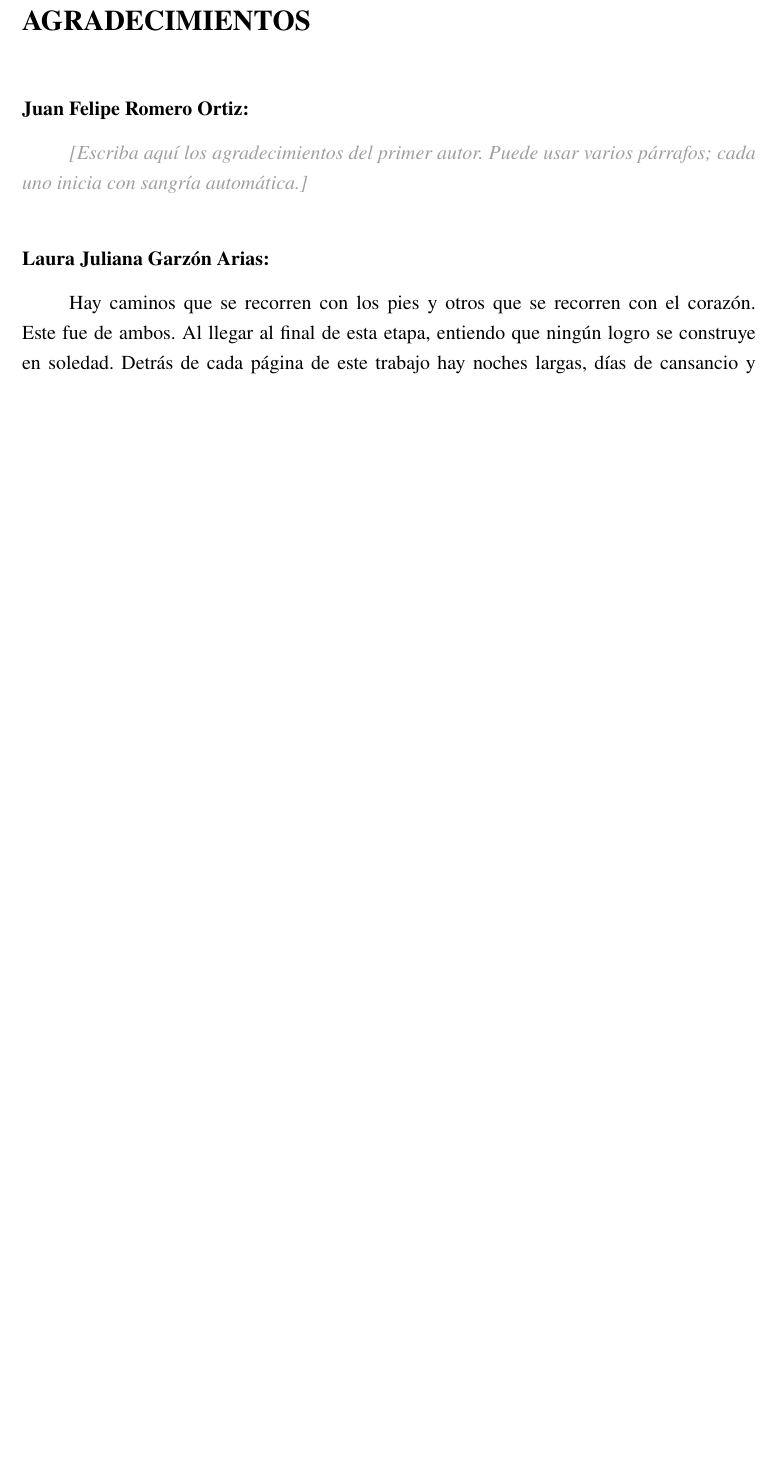
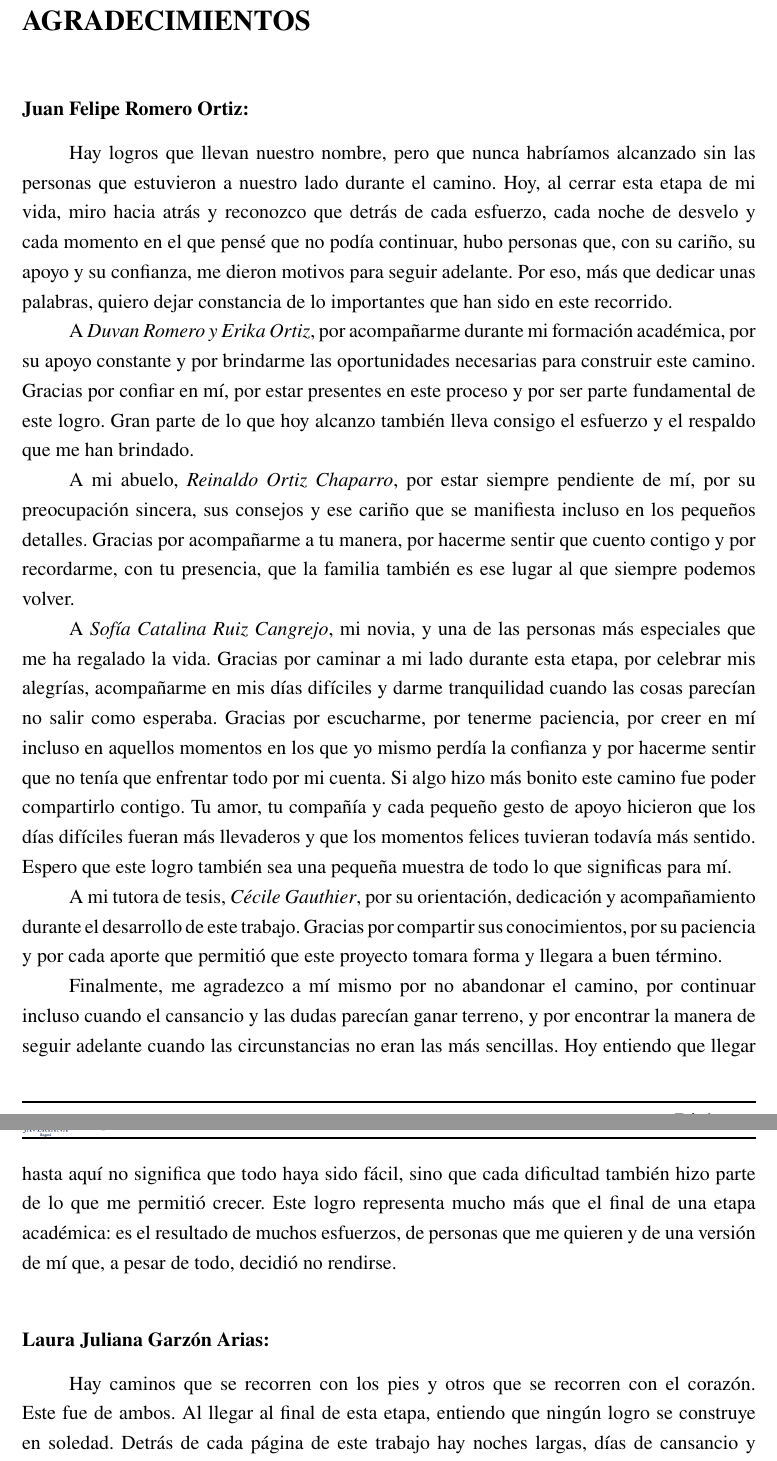
Before and after one commit to garzonlj/Gamma-Lab-2.0, a LaTeX paper (docs/memoria/main.tex): part of page 5 of 86 before the commit and two parts of pages 5 and 6 of 86 after it, the two joined at a grey line, cut so that both start at the same text, the shorter picture padded with empty space. Compiled offline with pdfLaTeX.

Commit message:
agradecimientos

```diff
--- a/docs/memoria/main.tex
+++ b/docs/memoria/main.tex
@@ -265,8 +265,17 @@ vean en ellos el anhelo de buscar la verdad y la Justicia''
 \noindent{\bfseries \autorUno:}
 \vspace{0.3cm}
 
-\pendiente[Escriba aquí los agradecimientos del primer autor. Puede usar
-varios párrafos; cada uno inicia con sangría automática.]
+Hay logros que llevan nuestro nombre, pero que nunca habríamos alcanzado sin las personas que estuvieron a nuestro lado durante el camino. Hoy, al cerrar esta etapa de mi vida, miro hacia atrás y reconozco que detrás de cada esfuerzo, cada noche de desvelo y cada momento en el que pensé que no podía continuar, hubo personas que, con su cariño, su apoyo y su confianza, me dieron motivos para seguir adelante. Por eso, más que dedicar unas palabras, quiero dejar constancia de lo importantes que han sido en este recorrido.
+
+A \textit{Duvan Romero y Erika Ortiz}, por acompañarme durante mi formación académica, por su apoyo constante y por brindarme las oportunidades necesarias para construir este camino. Gracias por confiar en mí, por estar presentes en este proceso y por ser parte fundamental de este logro. Gran parte de lo que hoy alcanzo también lleva consigo el esfuerzo y el respaldo que me han brindado.
+
+A mi abuelo, \textit{Reinaldo Ortiz Chaparro}, por estar siempre pendiente de mí, por su preocupación sincera, sus consejos y ese cariño que se manifiesta incluso en los pequeños detalles. Gracias por acompañarme a tu manera, por hacerme sentir que cuento contigo y por recordarme, con tu presencia, que la familia también es ese lugar al que siempre podemos volver.
+
+A \textit{Sofía Catalina Ruiz Cangrejo}, mi novia, y una de las personas más especiales que me ha regalado la vida. Gracias por caminar a mi lado durante esta etapa, por celebrar mis alegrías, acompañarme en mis días difíciles y darme tranquilidad cuando las cosas parecían no salir como esperaba. Gracias por escucharme, por tenerme paciencia, por creer en mí incluso en aquellos momentos en los que yo mismo perdía la confianza y por hacerme sentir que no tenía que enfrentar todo por mi cuenta. Si algo hizo más bonito este camino fue poder compartirlo contigo. Tu amor, tu compañía y cada pequeño gesto de apoyo hicieron que los días difíciles fueran más llevaderos y que los momentos felices tuvieran todavía más sentido. Espero que este logro también sea una pequeña muestra de todo lo que significas para mí.
+
+A mi tutora de tesis, \textit{Cécile Gauthier}, por su orientación, dedicación y acompañamiento durante el desarrollo de este trabajo. Gracias por compartir sus conocimientos, por su paciencia y por cada aporte que permitió que este proyecto tomara forma y llegara a buen término.
+
+Finalmente, me agradezco a mí mismo por no abandonar el camino, por continuar incluso cuando el cansancio y las dudas parecían ganar terreno, y por encontrar la manera de seguir adelante cuando las circunstancias no eran las más sencillas. Hoy entiendo que llegar hasta aquí no significa que todo haya sido fácil, sino que cada dificultad también hizo parte de lo que me permitió crecer. Este logro representa mucho más que el final de una etapa académica: es el resultado de muchos esfuerzos, de personas que me quieren y de una versión de mí que, a pesar de todo, decidió no rendirse.
 
 \vspace{1cm}
 \noindent{\bfseries \autorDos:}
```
